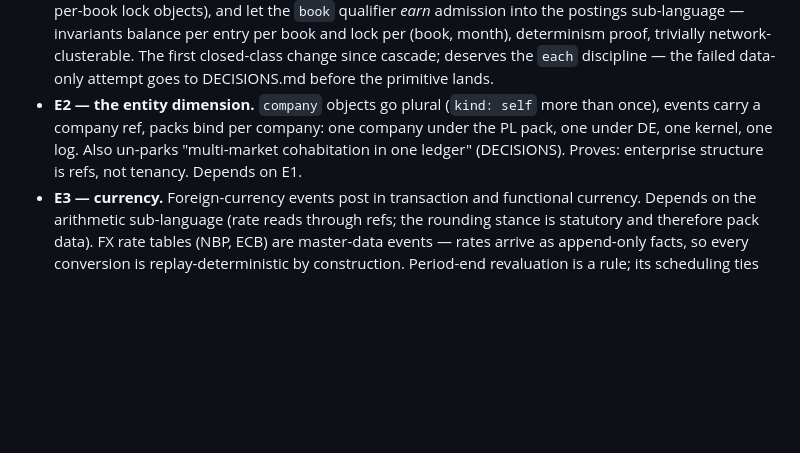
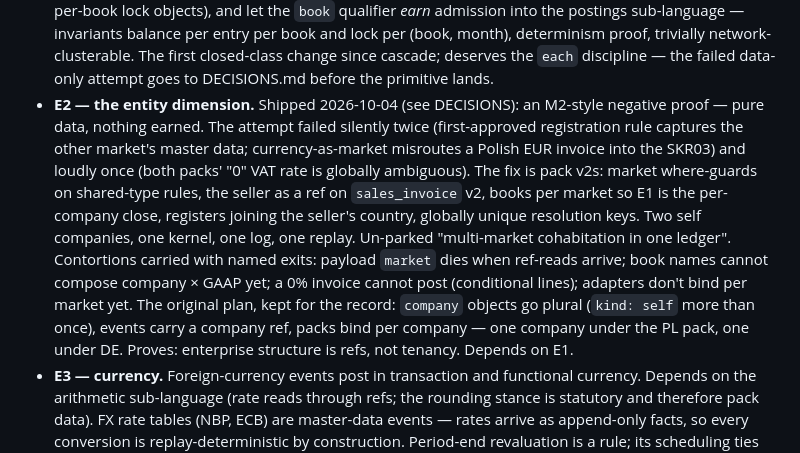
Before and after one commit to MojoHand70/Rhea, a Markdown page: DIRECTION.md, the part around the change. Drawn GitHub-style; blank space fills up the shorter version.

Commit message:
DIRECTION: E2 shipped — enterprise structure is refs, not tenancy
Co-Authored-By: Claude Fable 5 <noreply@anthropic.com>

```diff
--- a/DIRECTION.md
+++ b/DIRECTION.md
@@ -300,10 +300,22 @@ sub-language build.
   network-clusterable. The first closed-class change since cascade;
   deserves the `each` discipline — the failed data-only attempt goes to
   DECISIONS.md before the primitive lands.
-- **E2 — the entity dimension.** `company` objects go plural (`kind: self`
-  more than once), events carry a company ref, packs bind per company:
-  one company under the PL pack, one under DE, one kernel, one log. Also
-  un-parks "multi-market cohabitation in one ledger" (DECISIONS). Proves:
+- **E2 — the entity dimension.** Shipped 2026-10-04 (see DECISIONS): an
+  M2-style negative proof — pure data, nothing earned. The attempt failed
+  silently twice (first-approved registration rule captures the other
+  market's master data; currency-as-market misroutes a Polish EUR invoice
+  into the SKR03) and loudly once (both packs' "0" VAT rate is globally
+  ambiguous). The fix is pack v2s: market where-guards on shared-type
+  rules, the seller as a ref on `sales_invoice` v2, books per market so
+  E1 is the per-company close, registers joining the seller's country,
+  globally unique resolution keys. Two self companies, one kernel, one
+  log, one replay. Un-parked "multi-market cohabitation in one ledger".
+  Contortions carried with named exits: payload `market` dies when
+  ref-reads arrive; book names cannot compose company × GAAP yet; a 0%
+  invoice cannot post (conditional lines); adapters don't bind per market
+  yet. The original plan, kept for the record: `company` objects go
+  plural (`kind: self` more than once), events carry a company ref, packs
+  bind per company — one company under the PL pack, one under DE. Proves:
   enterprise structure is refs, not tenancy. Depends on E1.
 - **E3 — currency.** Foreign-currency events post in transaction and
   functional currency. Depends on the arithmetic sub-language (rate reads
```
